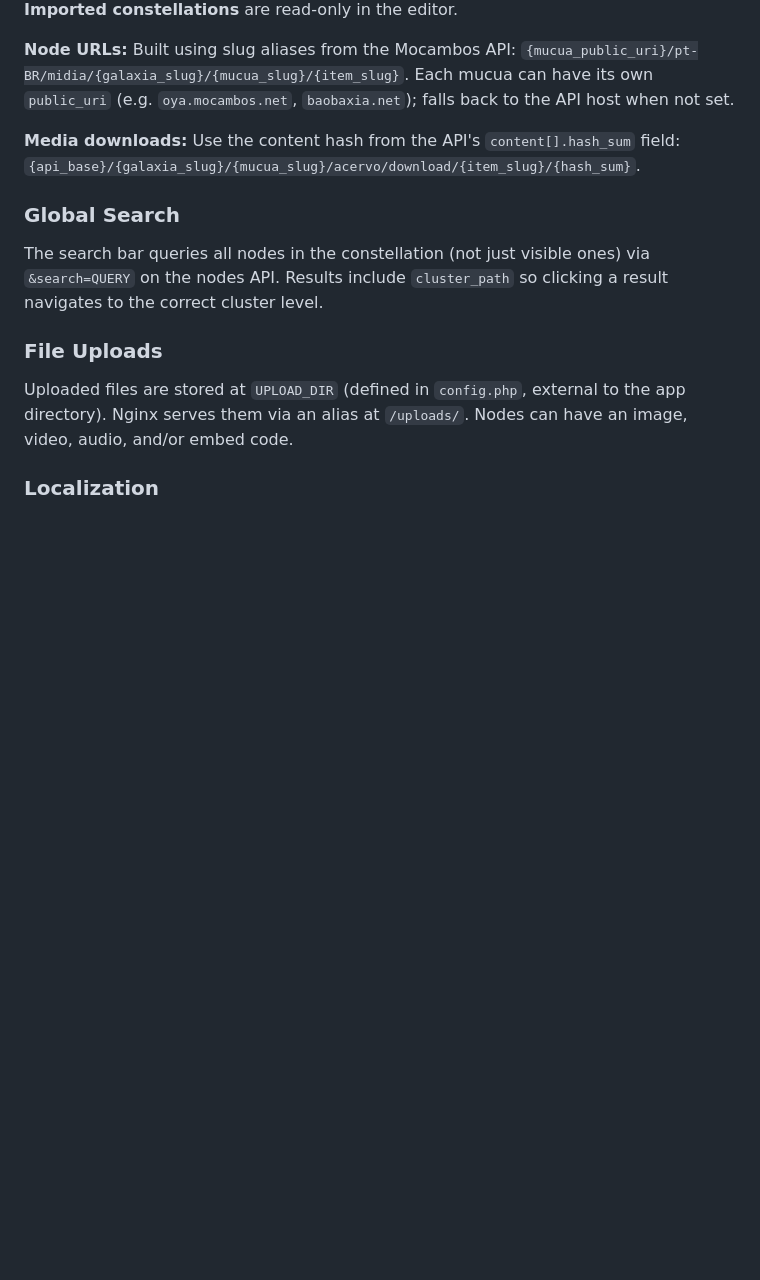
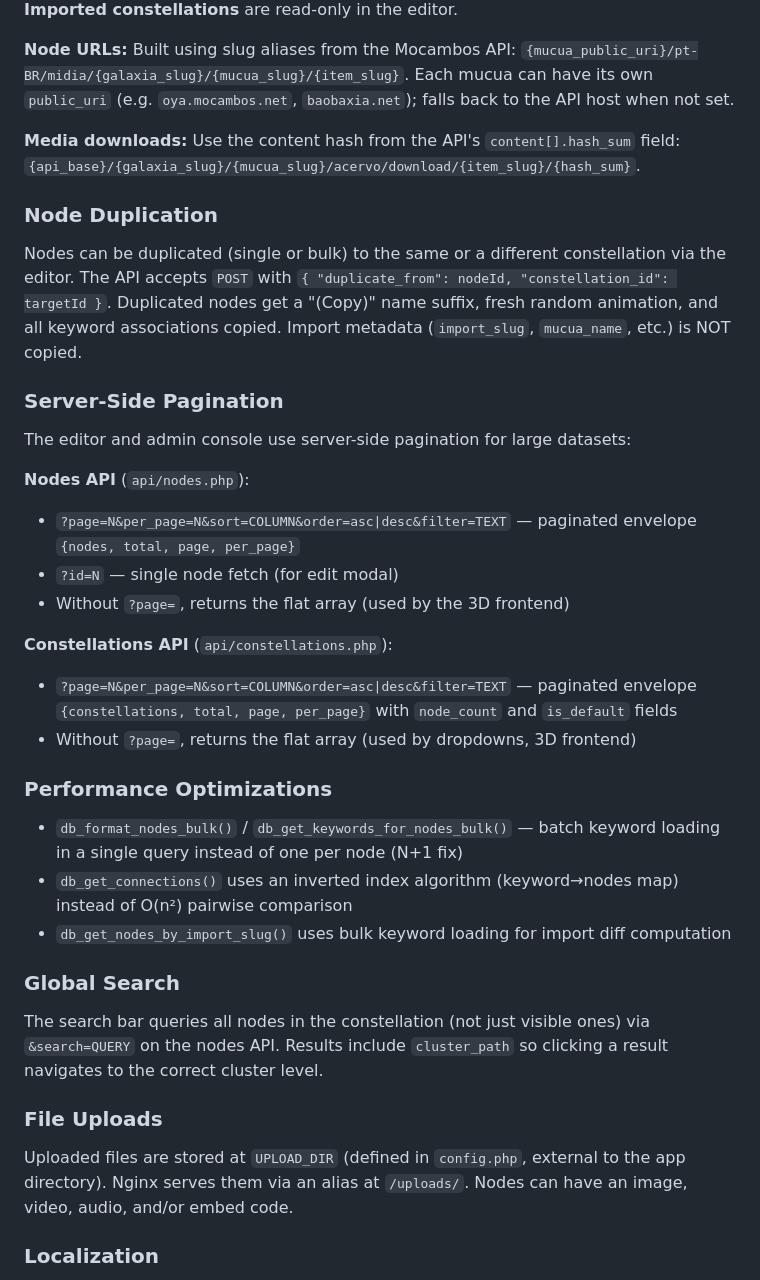
Before and after one commit to theagitist/telaris, a Markdown page: CLAUDE.md, the part around the change. Drawn GitHub-style; blank space fills up the shorter version.

```diff
--- a/CLAUDE.md
+++ b/CLAUDE.md
@@ -149,6 +149,29 @@ Each cluster appears as a special 3D node. Clicking drills in; back button and b
 
 **Media downloads:** Use the content hash from the API's `content[].hash_sum` field: `{api_base}/{galaxia_slug}/{mucua_slug}/acervo/download/{item_slug}/{hash_sum}`.
 
+### Node Duplication
+
+Nodes can be duplicated (single or bulk) to the same or a different constellation via the editor. The API accepts `POST` with `{ "duplicate_from": nodeId, "constellation_id": targetId }`. Duplicated nodes get a "(Copy)" name suffix, fresh random animation, and all keyword associations copied. Import metadata (`import_slug`, `mucua_name`, etc.) is NOT copied.
+
+### Server-Side Pagination
+
+The editor and admin console use server-side pagination for large datasets:
+
+**Nodes API** (`api/nodes.php`):
+- `?page=N&per_page=N&sort=COLUMN&order=asc|desc&filter=TEXT` — paginated envelope `{nodes, total, page, per_page}`
+- `?id=N` — single node fetch (for edit modal)
+- Without `?page=`, returns the flat array (used by the 3D frontend)
+
+**Constellations API** (`api/constellations.php`):
+- `?page=N&per_page=N&sort=COLUMN&order=asc|desc&filter=TEXT` — paginated envelope `{constellations, total, page, per_page}` with `node_count` and `is_default` fields
+- Without `?page=`, returns the flat array (used by dropdowns, 3D frontend)
+
+### Performance Optimizations
+
+- `db_format_nodes_bulk()` / `db_get_keywords_for_nodes_bulk()` — batch keyword loading in a single query instead of one per node (N+1 fix)
+- `db_get_connections()` uses an inverted index algorithm (keyword→nodes map) instead of O(n²) pairwise comparison
+- `db_get_nodes_by_import_slug()` uses bulk keyword loading for import diff computation
+
 ### Global Search
 
 The search bar queries all nodes in the constellation (not just visible ones) via `&search=QUERY` on the nodes API. Results include `cluster_path` so clicking a result navigates to the correct cluster level.
```
Also changed, not shown: README.md (+7 -1 lines).
